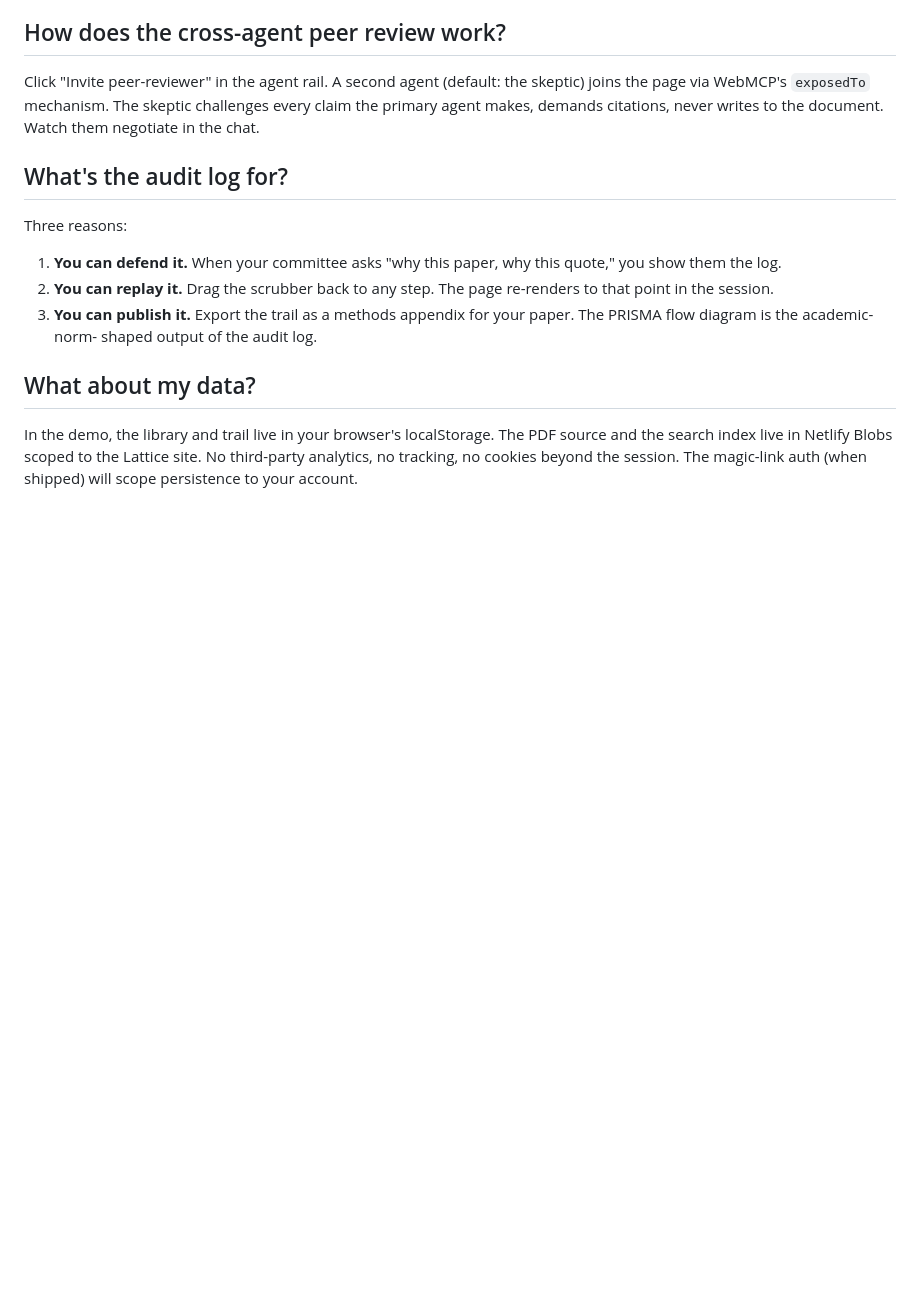
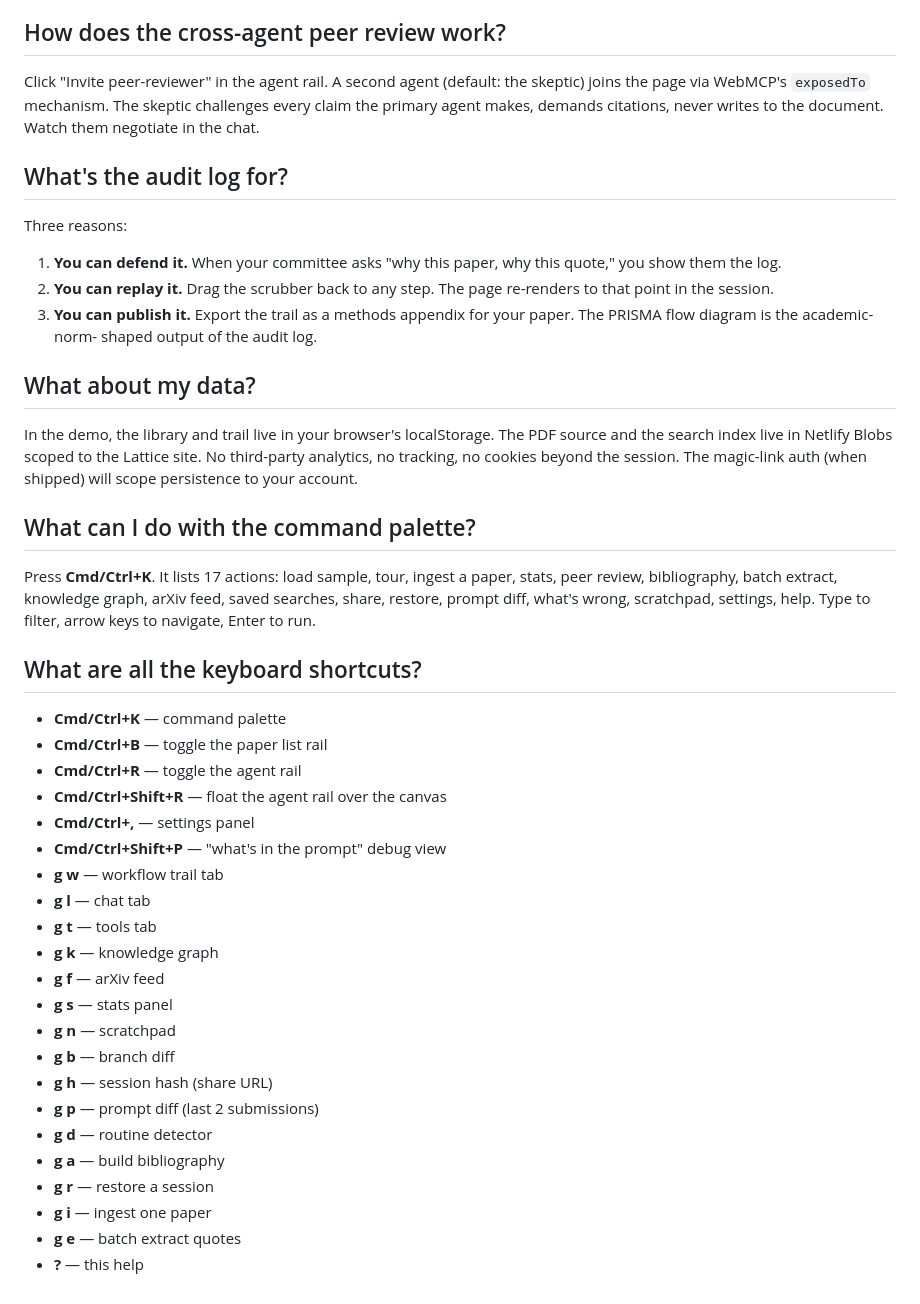
Before and after one commit to 10xdev4u-alt/lattice, a Markdown page: FAQ.md, the part around the change. GitHub-like rendering; blank space fills up the shorter version.

Commit message:
docs(faq): command palette + full keyboard-shortcut list
Two new FAQ sections: what the command palette does (Cmd/Ctrl+K,
17 actions) and the complete keyboard-shortcut list (21 bindings
across the g-prefix, Cmd-prefix, and single-key families).

Co-authored-by: the-ai-developer <the-ai-developer@users.noreply.github.com>

```diff
--- a/FAQ.md
+++ b/FAQ.md
@@ -100,3 +100,36 @@ localStorage. The PDF source and the search index live in Netlify
 Blobs scoped to the Lattice site. No third-party analytics, no
 tracking, no cookies beyond the session. The magic-link auth (when
 shipped) will scope persistence to your account.
+
+## What can I do with the command palette?
+
+Press **Cmd/Ctrl+K**. It lists 17 actions: load sample, tour,
+ingest a paper, stats, peer review, bibliography, batch extract,
+knowledge graph, arXiv feed, saved searches, share, restore,
+prompt diff, what's wrong, scratchpad, settings, help. Type to
+filter, arrow keys to navigate, Enter to run.
+
+## What are all the keyboard shortcuts?
+
+- **Cmd/Ctrl+K** — command palette
+- **Cmd/Ctrl+B** — toggle the paper list rail
+- **Cmd/Ctrl+R** — toggle the agent rail
+- **Cmd/Ctrl+Shift+R** — float the agent rail over the canvas
+- **Cmd/Ctrl+,** — settings panel
+- **Cmd/Ctrl+Shift+P** — "what's in the prompt" debug view
+- **g w** — workflow trail tab
+- **g l** — chat tab
+- **g t** — tools tab
+- **g k** — knowledge graph
+- **g f** — arXiv feed
+- **g s** — stats panel
+- **g n** — scratchpad
+- **g b** — branch diff
+- **g h** — session hash (share URL)
+- **g p** — prompt diff (last 2 submissions)
+- **g d** — routine detector
+- **g a** — build bibliography
+- **g r** — restore a session
+- **g i** — ingest one paper
+- **g e** — batch extract quotes
+- **?** — this help
```
